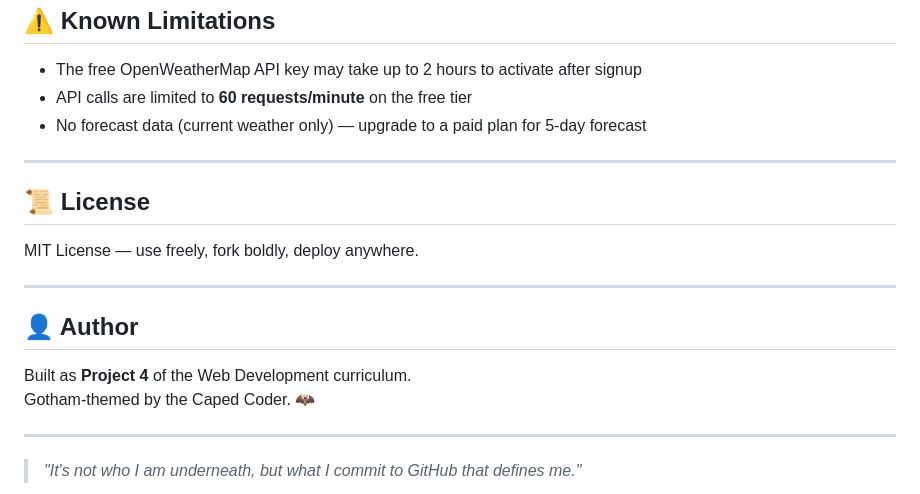
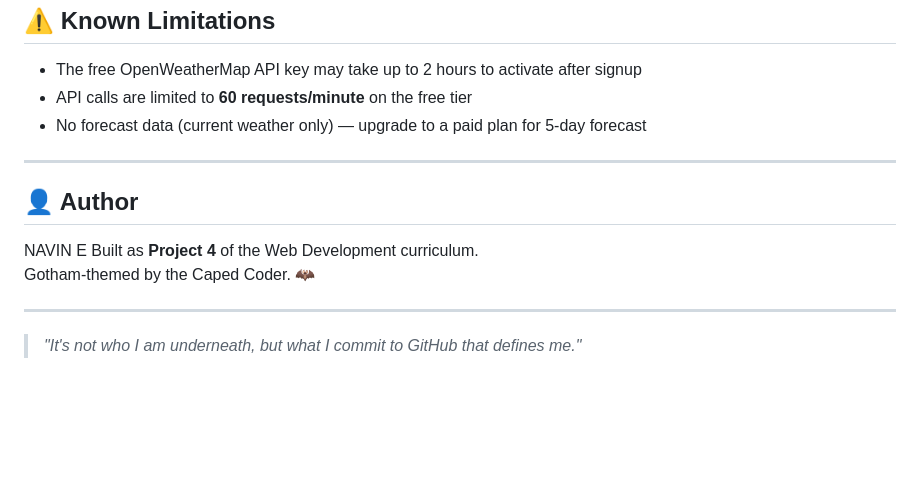
Before and after one commit to navin-e23/-batman-weather-app, a Markdown page: README.md, the part around the change. Rendered like a GitHub page; blank space fills up the shorter version.

```diff
--- a/README.md
+++ b/README.md
@@ -152,14 +152,8 @@ https://YOUR-USERNAME.github.io/batman-weather-app/
 
 ---
 
-## 📜 License
-
-MIT License — use freely, fork boldly, deploy anywhere.
-
----
-
 ## 👤 Author
-
+NAVIN E
 Built as **Project 4** of the Web Development curriculum.
 Gotham-themed by the Caped Coder. 🦇
 
```
